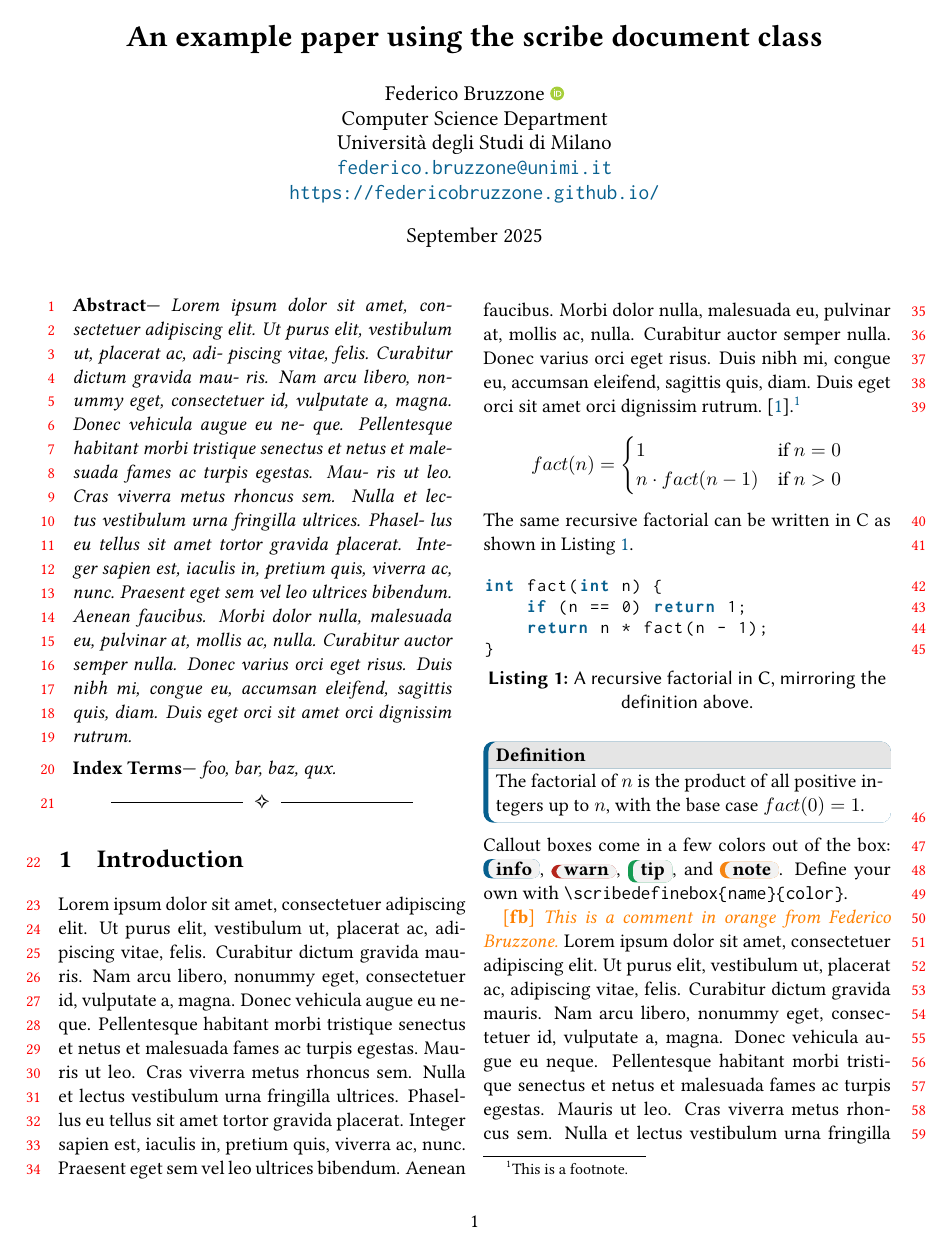
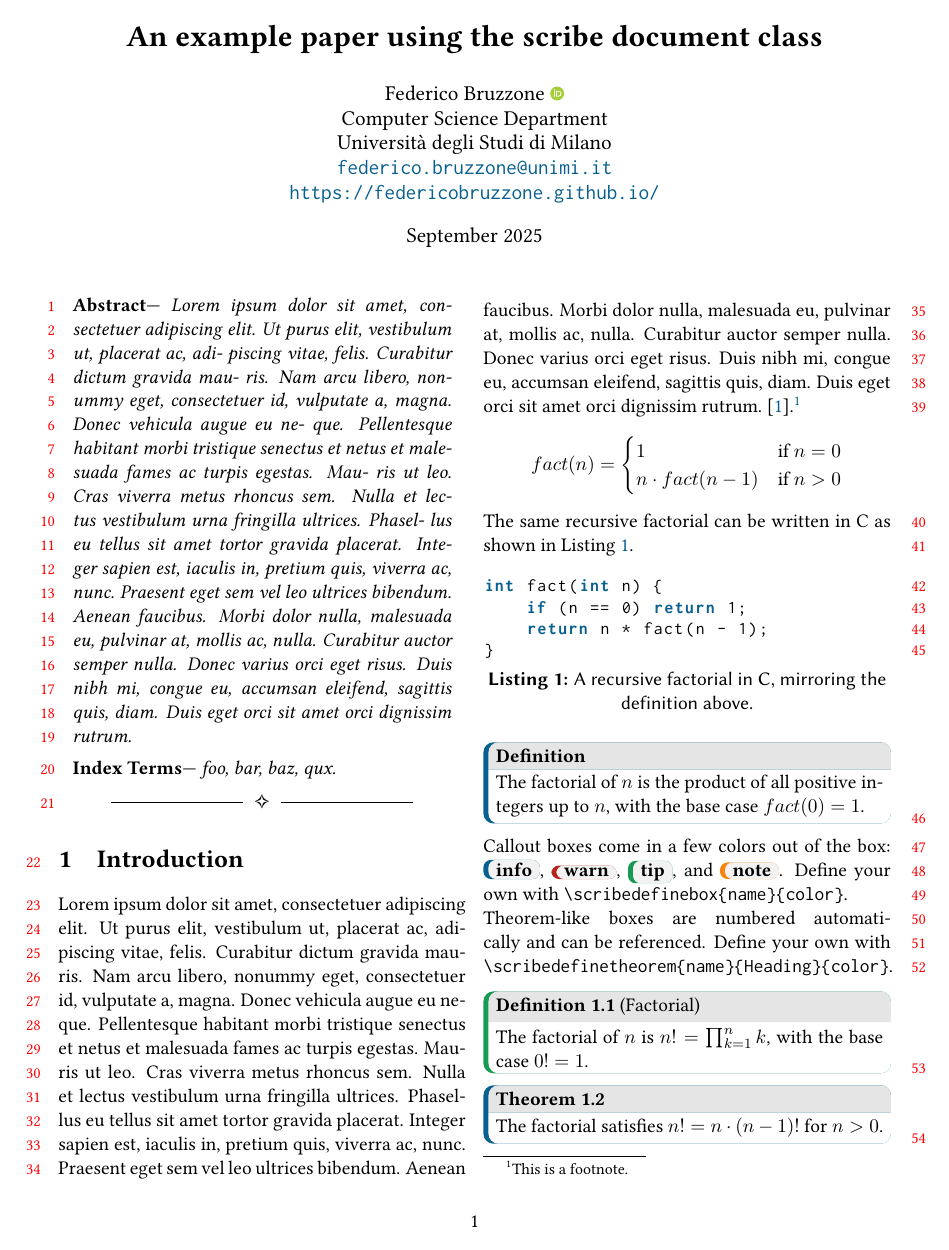
Before and after one commit to FedericoBruzzone/scribe, a LaTeX problem sheet (example/main.tex, which reads example/scribe.cls, example/sects/introduction.tex, scribe.cls): page 1 of 2. Compiled offline with pdfLaTeX.

Commit message:
Fix column numbering and add theorem boxes
Signed-off-by: Federico Bruzzone <federico.bruzzone.i@gmail.com>

```diff
--- a/example/scribe.cls
+++ b/example/scribe.cls
@@ -1,11 +1,11 @@
 %%----------------------------------------------------------------------
 %% scribe.cls
-%% author: Federico Bruzzone (30-06-2025) last update: (30-06-2025)
+%% author: Federico Bruzzone (30-06-2025) last update: (01-06-2026)
 %%----------------------------------------------------------------------
 
 \def\filename{scribe}
-\def\fileversion{v0.1.0 (author: Federico Bruzzone)}
-\def\filedate{2025/06/30}
+\def\fileversion{v0.2.0 (author: Federico Bruzzone)}
+\def\filedate{2026/06/01}
 
 \NeedsTeXFormat{LaTeX2e}
 \ProvidesPackage{\filename}[\filedate{} \fileversion]
@@ -51,14 +51,26 @@
 \if@scribelineno % Conditional for line numbers
 	\RequirePackage[left]{lineno} % Running mode; numbers on the left by default
 	\if@twocolumn
-		% Put each column's numbers in its OUTER margin (left column on the left,
-		% right column on the right). We deliberately avoid lineno's [switch]
-		% option: it relies on pagewise margin-switching that is unreliable in
-		% two-column mode (it leaves the right column's numbers in the gutter and
-		% triggers repeated "re-run to get it right" passes). Instead we pick the
-		% side from the current column via the kernel's \if@firstcolumn switch.
+		% In two columns each column's numbers go in its OUTER margin (left column
+		% on the left, right column on the right). We do NOT pick the side from
+		% \if@firstcolumn: lineno attaches the number when a line is first
+		% contributed to a column, but the asynchronous page builder can later
+		% push that line -- or an indivisible object such as a callout box or a
+		% display -- to the OTHER column. The number then keeps the stale side and
+		% lands in the gutter, overlapping the text at the top of a new column or
+		% page. Instead we record the number's true horizontal position with
+		% zref-savepos (resolved at shipout, hence always correct) and choose the
+		% side from it on the next run. This needs the usual two-pass compile
+		% (already done by the Makefile and regen-docs.sh); on a lone first pass
+		% the positions are unknown and every number falls on the left.
+		\RequirePackage{zref-savepos}
 		\renewcommand\makeLineNumber{%
-			\if@firstcolumn\makeLineNumberLeft\else\makeLineNumberRight\fi}
+			\zsavepos{scribeLN\thelinenumber}%
+			\ifdim\zposx{scribeLN\thelinenumber}sp>0.5\paperwidth\relax
+				\makeLineNumberRight % past the page centre: right (second) column
+			\else
+				\makeLineNumberLeft  % first column, or the full-width banner
+			\fi}
 	\fi
 	\renewcommand\linenumberfont{\normalfont\footnotesize\color{red}} % Style for line numbers
 \fi
@@ -138,7 +150,7 @@
 \RequirePackage[most]{tcolorbox}
 \tcbuselibrary{breakable}
 \tcbset{
-	scribebox/.style={
+	scribeboxbase/.style={
 		arc=2mm,
 		boxrule=0mm,
 		leftrule=1mm,
@@ -150,8 +162,8 @@
 		right=0.5mm, righttitle=0.5mm,
 		top=0.2mm, bottom=0.2mm,
 		toptitle=0.3mm, bottomtitle=0.3mm,
-		title={#1},
 	},
+	scribebox/.style={scribeboxbase, title={#1}},
 	scribeboxinline/.style={
 		on line,
 		arc=1.5mm,
@@ -172,6 +184,39 @@
 \scribedefinebox{warn}{BrickRed}
 \scribedefinebox{tip}{ForestGreen}
 \scribedefinebox{note}{BurntOrange}
+
+% =====================================================
+% ========== Theorem-like boxes (numbered) ============
+% =====================================================
+% Counter-based boxes for theorems, definitions, lemmas, ... They wear the same
+% look as the callout boxes above but carry an automatic number and support
+% \label/\ref. \scribedefinetheorem{<name>}{<Heading>}{<color>} creates an
+% environment used as
+%     \begin{<name>}[<optional note>] ... \end{<name>}
+% e.g. \begin{theorembox}[Pythagoras] ... \label{thm:pyth} ... \end{theorembox}
+% All theorem-like boxes share ONE counter that restarts each section, so their
+% numbers are unique within a section (Theorem 2.1, Definition 2.2, ...). Put a
+% \label inside the environment and reference it with \ref (write the kind by
+% hand, as is usual: "Theorem~\ref{thm:pyth}").
+\newcounter{scribethm}
+\counterwithin{scribethm}{section}
+\newcommand{\scribedefinetheorem}[3]{%
+	\newenvironment{#1}[1][]{%
+		\refstepcounter{scribethm}%
+		\begin{tcolorbox}[breakable, colframe=#3, scribeboxbase,
+			title={#2~\thescribethm\ifstrempty{##1}{}{ \textmd{(##1)}}}]%
+	}{%
+		\end{tcolorbox}%
+	}%
+}
+% Default set (define your own with \scribedefinetheorem{<name>}{<Heading>}{<color>}).
+\scribedefinetheorem{theorembox}{Theorem}{MidnightBlue}
+\scribedefinetheorem{lemmabox}{Lemma}{MidnightBlue}
+\scribedefinetheorem{corollarybox}{Corollary}{MidnightBlue}
+\scribedefinetheorem{propositionbox}{Proposition}{MidnightBlue}
+\scribedefinetheorem{definitionbox}{Definition}{ForestGreen}
+\scribedefinetheorem{examplebox}{Example}{BurntOrange}
+\scribedefinetheorem{remarkbox}{Remark}{BrickRed}
 
 % ===========================
 % ========== ORCID ==========
--- a/example/sects/introduction.tex
+++ b/example/sects/introduction.tex
@@ -21,6 +21,18 @@ int fact(int n) {
 
 \noindent Callout boxes come in a few colors out of the box: \infoboxinline{info}, \warnboxinline{warn}, \tipboxinline{tip}, and \noteboxinline{note}. Define your own with \texttt{\textbackslash scribedefinebox\{name\}\{color\}}.
 
+\noindent Theorem-like boxes are numbered automatically and can be referenced. Define your own with \texttt{\textbackslash scribedefinetheorem\{name\}\{Heading\}\{color\}}.
+
+\begin{definitionbox}[Factorial]\label{def:factorial}
+	The factorial of $n$ is $n! = \prod_{k=1}^{n} k$, with the base case $0! = 1$.
+\end{definitionbox}
+
+\begin{theorembox}\label{thm:recursive}
+	The factorial satisfies $n! = n \cdot (n-1)!$ for $n > 0$.
+\end{theorembox}
+
+\noindent Definition~\ref{def:factorial} and Theorem~\ref{thm:recursive} are numbered within the section and restart at every new section.
+
 \fbcomment{This is a comment in orange from Federico Bruzzone.}
 \lipsum[1]
 \jdcomment{This is another comment in blue from Jhon Doe.}
--- a/scribe.cls
+++ b/scribe.cls
@@ -1,11 +1,11 @@
 %%----------------------------------------------------------------------
 %% scribe.cls
-%% author: Federico Bruzzone (30-06-2025) last update: (30-06-2025)
+%% author: Federico Bruzzone (30-06-2025) last update: (01-06-2026)
 %%----------------------------------------------------------------------
 
 \def\filename{scribe}
-\def\fileversion{v0.1.0 (author: Federico Bruzzone)}
-\def\filedate{2025/06/30}
+\def\fileversion{v0.2.0 (author: Federico Bruzzone)}
+\def\filedate{2026/06/01}
 
 \NeedsTeXFormat{LaTeX2e}
 \ProvidesPackage{\filename}[\filedate{} \fileversion]
@@ -138,7 +150,7 @@
 \RequirePackage[most]{tcolorbox}
 \tcbuselibrary{breakable}
 \tcbset{
-	scribebox/.style={
+	scribeboxbase/.style={
 		arc=2mm,
 		boxrule=0mm,
 		leftrule=1mm,
@@ -150,8 +162,8 @@
 		right=0.5mm, righttitle=0.5mm,
 		top=0.2mm, bottom=0.2mm,
 		toptitle=0.3mm, bottomtitle=0.3mm,
-		title={#1},
 	},
+	scribebox/.style={scribeboxbase, title={#1}},
 	scribeboxinline/.style={
 		on line,
 		arc=1.5mm,
```
Also changed, not shown: README.md, docs/onecolumn.png, docs/twocolumn.png, docs/twocolumnabstract.png, example/main.pdf, example/onecolumn.pdf, example/twocolumn.pdf, example/twocolumnabstract.pdf, scribe.cls (59 more changed lines).
